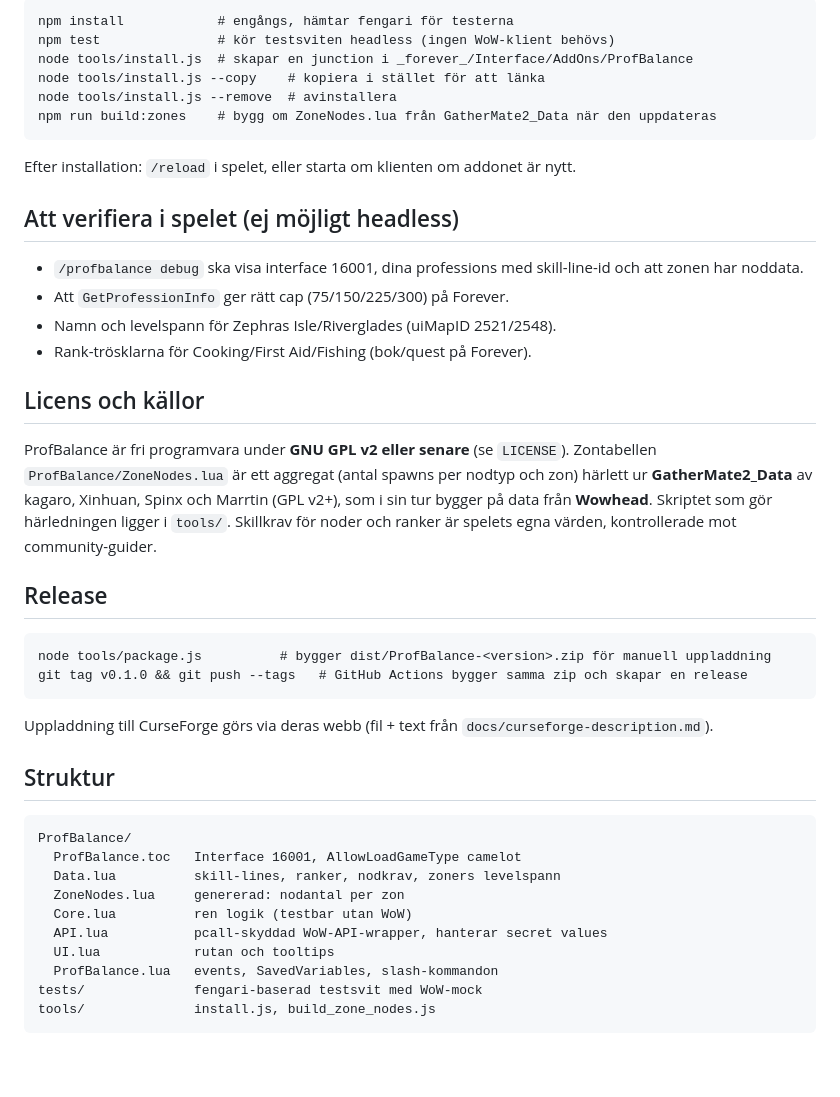
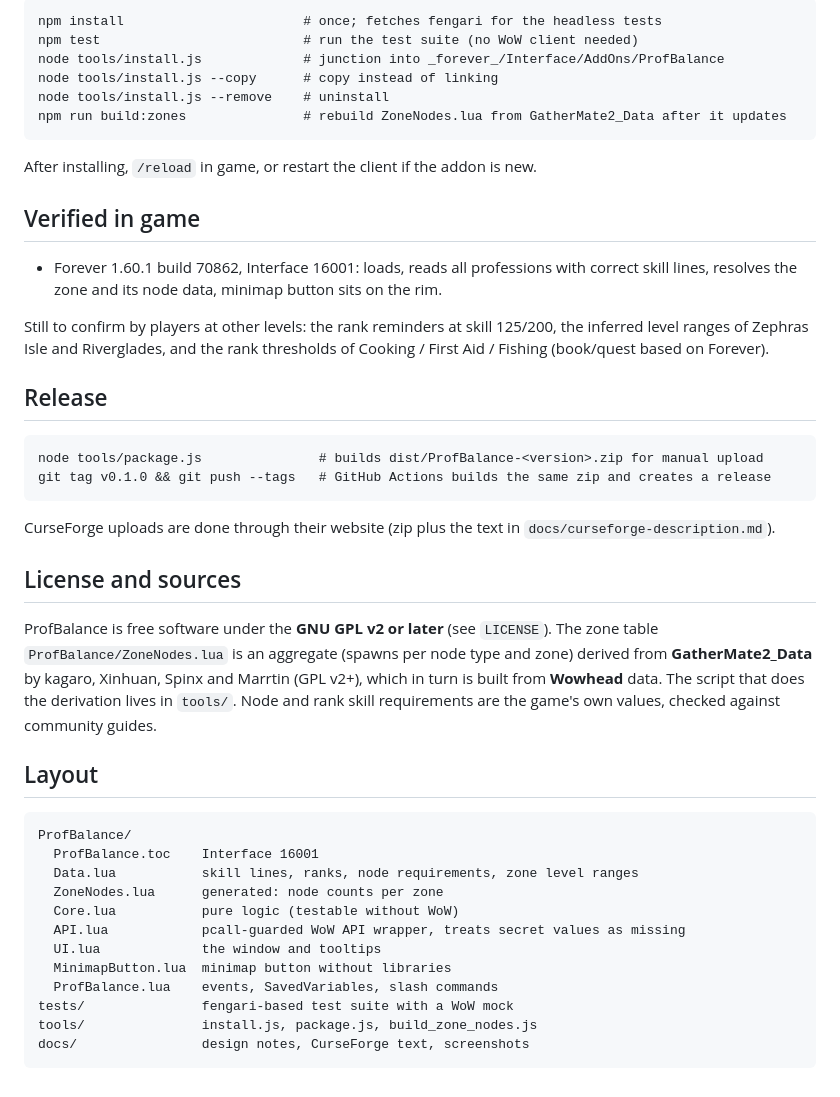
Before and after one commit to oncolour/ProfBalance, a Markdown page: README.md, the part around one of its changes. Drawn GitHub-style.

````diff
--- a/README.md
+++ b/README.md
@@ -64,51 +70,54 @@ Addonet finns också i addon-menyn vid minimappen (addon compartment).
 
 ```
-npm install            # engångs, hämtar fengari för testerna
-npm test               # kör testsviten headless (ingen WoW-klient behövs)
-node tools/install.js  # skapar en junction i _forever_/Interface/AddOns/ProfBalance
-node tools/install.js --copy    # kopiera i stället för att länka
-node tools/install.js --remove  # avinstallera
-npm run build:zones    # bygg om ZoneNodes.lua från GatherMate2_Data när den uppdateras
+npm install                       # once; fetches fengari for the headless tests
+npm test                          # run the test suite (no WoW client needed)
+node tools/install.js             # junction into _forever_/Interface/AddOns/ProfBalance
+node tools/install.js --copy      # copy instead of linking
+node tools/install.js --remove    # uninstall
+npm run build:zones               # rebuild ZoneNodes.lua from GatherMate2_Data after it updates
 ```
 
-Efter installation: `/reload` i spelet, eller starta om klienten om addonet är nytt.
+After installing, `/reload` in game, or restart the client if the addon is new.
 
-## Att verifiera i spelet (ej möjligt headless)
+## Verified in game
 
-- `/profbalance debug` ska visa interface 16001, dina professions med skill-line-id och
-  att zonen har noddata.
-- Att `GetProfessionInfo` ger rätt cap (75/150/225/300) på Forever.
-- Namn och levelspann för Zephras Isle/Riverglades (uiMapID 2521/2548).
-- Rank-trösklarna för Cooking/First Aid/Fishing (bok/quest på Forever).
+- Forever 1.60.1 build 70862, Interface 16001: loads, reads all professions with correct skill
+  lines, resolves the zone and its node data, minimap button sits on the rim.
 
-## Licens och källor
-
-ProfBalance är fri programvara under **GNU GPL v2 eller senare** (se `LICENSE`).
-Zontabellen `ProfBalance/ZoneNodes.lua` är ett aggregat (antal spawns per nodtyp och zon)
-härlett ur **GatherMate2_Data** av kagaro, Xinhuan, Spinx och Marrtin (GPL v2+), som i sin
-tur bygger på data från **Wowhead**. Skriptet som gör härledningen ligger i `tools/`.
-Skillkrav för noder och ranker är spelets egna värden, kontrollerade mot community-guider.
+Still to confirm by players at other levels: the rank reminders at skill 125/200, the inferred
+level ranges of Zephras Isle and Riverglades, and the rank thresholds of Cooking / First Aid /
+Fishing (book/quest based on Forever).
 
 ## Release
 
 ```
-node tools/package.js          # bygger dist/ProfBalance-<version>.zip för manuell uppladdning
-git tag v0.1.0 && git push --tags   # GitHub Actions bygger samma zip och skapar en release
+node tools/package.js               # builds dist/ProfBalance-<version>.zip for manual upload
+git tag v0.1.0 && git push --tags   # GitHub Actions builds the same zip and creates a release
 ```
 
-Uppladdning till CurseForge görs via deras webb (fil + text från `docs/curseforge-description.md`).
+CurseForge uploads are done through their website (zip plus the text in `docs/curseforge-description.md`).
 
-## Struktur
+## License and sources
+
+ProfBalance is free software under the **GNU GPL v2 or later** (see `LICENSE`).
+The zone table `ProfBalance/ZoneNodes.lua` is an aggregate (spawns per node type and zone)
+derived from **GatherMate2_Data** by kagaro, Xinhuan, Spinx and Marrtin (GPL v2+), which in
+turn is built from **Wowhead** data. The script that does the derivation lives in `tools/`.
+Node and rank skill requirements are the game's own values, checked against community guides.
+
+## Layout
 
 ```
 ProfBalance/
-  ProfBalance.toc   Interface 16001, AllowLoadGameType camelot
-  Data.lua          skill-lines, ranker, nodkrav, zoners levelspann
-  ZoneNodes.lua     genererad: nodantal per zon
-  Core.lua          ren logik (testbar utan WoW)
-  API.lua           pcall-skyddad WoW-API-wrapper, hanterar secret values
-  UI.lua            rutan och tooltips
-  ProfBalance.lua   events, SavedVariables, slash-kommandon
-tests/              fengari-baserad testsvit med WoW-mock
-tools/              install.js, build_zone_nodes.js
+  ProfBalance.toc    Interface 16001
+  Data.lua           skill lines, ranks, node requirements, zone level ranges
+  ZoneNodes.lua      generated: node counts per zone
+  Core.lua           pure logic (testable without WoW)
+  API.lua            pcall-guarded WoW API wrapper, treats secret values as missing
+  UI.lua             the window and tooltips
+  MinimapButton.lua  minimap button without libraries
+  ProfBalance.lua    events, SavedVariables, slash commands
+tests/               fengari-based test suite with a WoW mock
+tools/               install.js, package.js, build_zone_nodes.js
+docs/                design notes, CurseForge text, screenshots
 ```
````
Also changed, not shown: other parts of README.md (+52 -46 lines), docs/screenshots/debug-output.png (added), docs/screenshots/main-window-tooltip.png (added), docs/screenshots/minimap-button.png (added), 1 other file.
